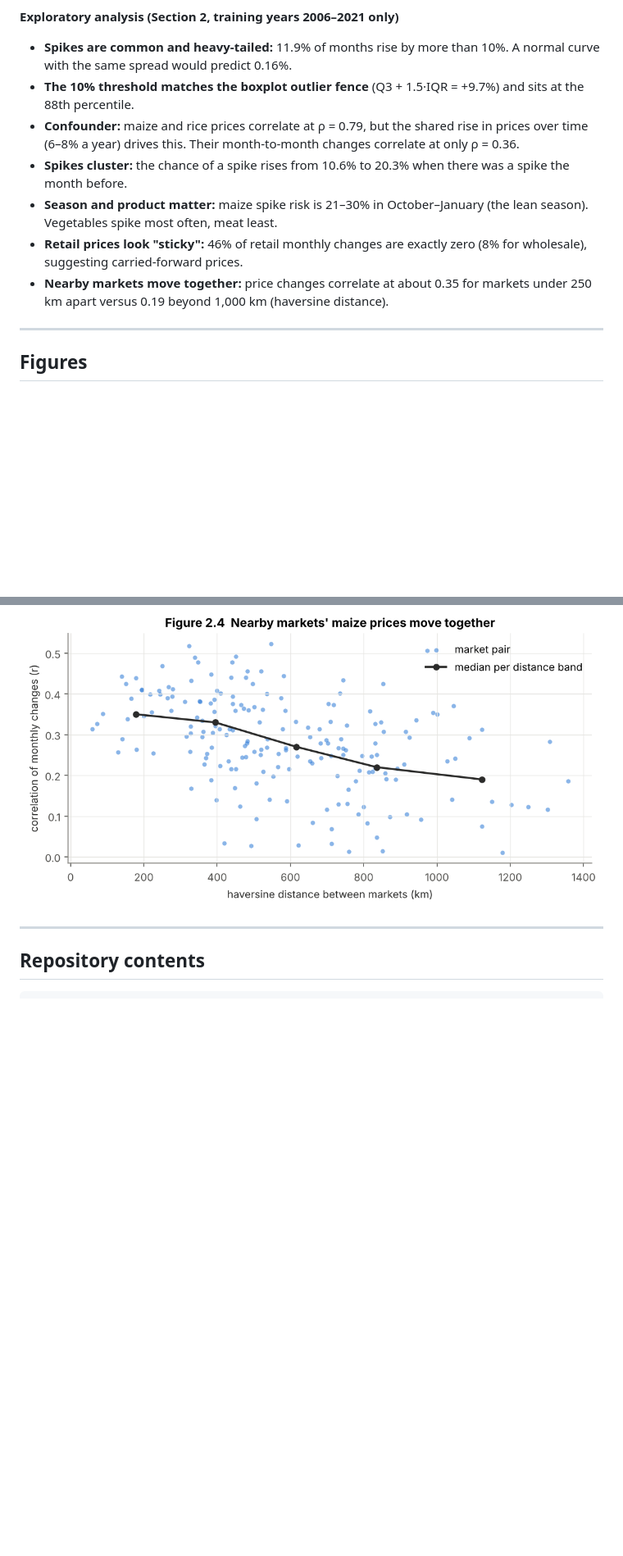
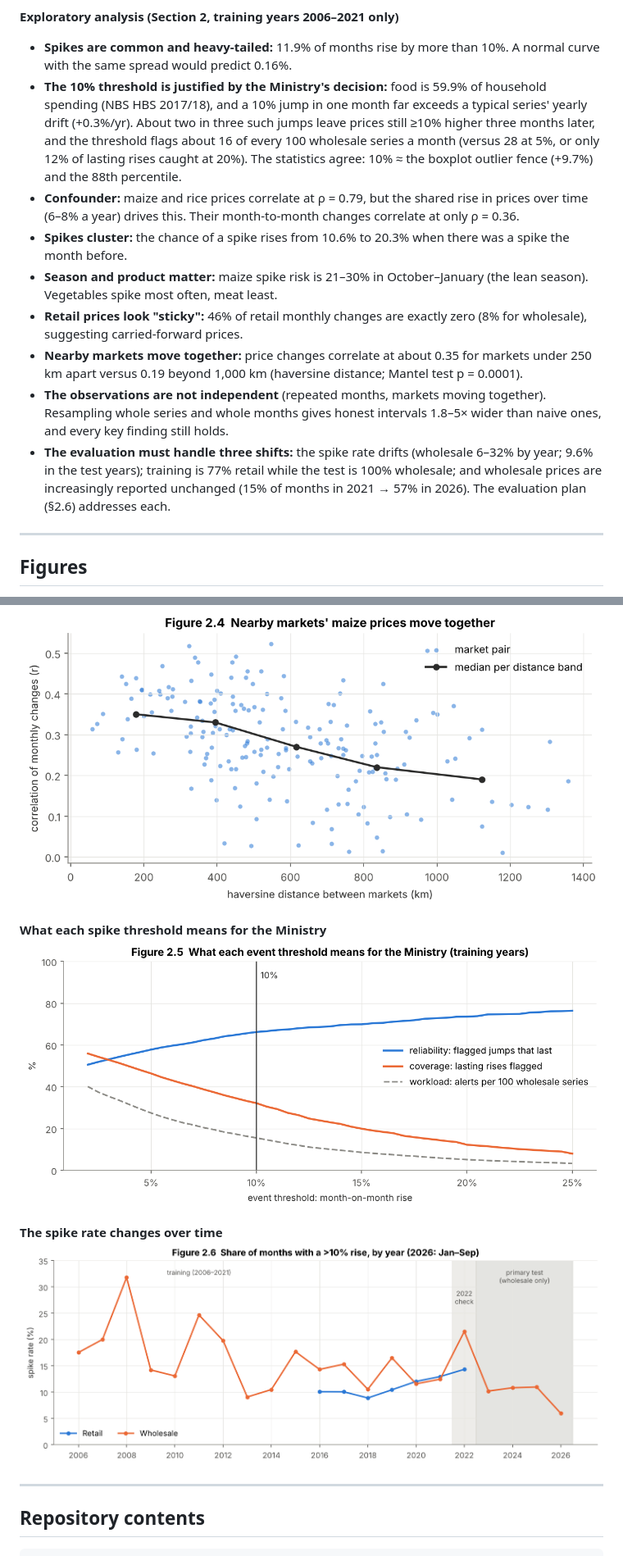
Before and after one commit to Shambhavi-DSAI2006/tanzania-food-price-spikes, a Markdown page: README.md, 2 parts joined by grey strips. Shown at 82% size. Rendered like a GitHub page; pictures changed too: figures/fig_2_5_threshold_tradeoff.png (added), figures/fig_2_6_spike_rate_by_year.png (added); blank space fills up the shorter version.

Commit message:
Address feedback points 5-9: split roles, decision-based threshold, dependence-aware uncertainty, evaluation plan for drift and retail-to-wholesale shift

```diff
--- a/README.md
+++ b/README.md
@@ -42,12 +42,14 @@ World Food Programme, *United Republic of Tanzania — Food Prices* and *Markets
 
 **Exploratory analysis (Section 2, training years 2006–2021 only)**
 - **Spikes are common and heavy-tailed:** 11.9% of months rise by more than 10%. A normal curve with the same spread would predict 0.16%.
-- **The 10% threshold matches the boxplot outlier fence** (Q3 + 1.5·IQR = +9.7%) and sits at the 88th percentile.
+- **The 10% threshold is justified by the Ministry's decision:** food is 59.9% of household spending (NBS HBS 2017/18), and a 10% jump in one month far exceeds a typical series' yearly drift (+0.3%/yr). About two in three such jumps leave prices still ≥10% higher three months later, and the threshold flags about 16 of every 100 wholesale series a month (versus 28 at 5%, or only 12% of lasting rises caught at 20%). The statistics agree: 10% ≈ the boxplot outlier fence (+9.7%) and the 88th percentile.
 - **Confounder:** maize and rice prices correlate at ρ = 0.79, but the shared rise in prices over time (6–8% a year) drives this. Their month-to-month changes correlate at only ρ = 0.36.
 - **Spikes cluster:** the chance of a spike rises from 10.6% to 20.3% when there was a spike the month before.
 - **Season and product matter:** maize spike risk is 21–30% in October–January (the lean season). Vegetables spike most often, meat least.
 - **Retail prices look "sticky":** 46% of retail monthly changes are exactly zero (8% for wholesale), suggesting carried-forward prices.
-- **Nearby markets move together:** price changes correlate at about 0.35 for markets under 250 km apart versus 0.19 beyond 1,000 km (haversine distance).
+- **Nearby markets move together:** price changes correlate at about 0.35 for markets under 250 km apart versus 0.19 beyond 1,000 km (haversine distance; Mantel test p = 0.0001).
+- **The observations are not independent** (repeated months, markets moving together). Resampling whole series and whole months gives honest intervals 1.8–5× wider than naive ones, and every key finding still holds.
+- **The evaluation must handle three shifts:** the spike rate drifts (wholesale 6–32% by year; 9.6% in the test years); training is 77% retail while the test is 100% wholesale; and wholesale prices are increasingly reported unchanged (15% of months in 2021 → 57% in 2026). The evaluation plan (§2.6) addresses each.
 
 ---
 
@@ -67,6 +69,12 @@ World Food Programme, *United Republic of Tanzania — Food Prices* and *Markets
 
 **Nearby markets co-move**
 ![Distance vs co-movement](figures/fig_2_4_distance_comovement.png)
+
+**What each spike threshold means for the Ministry**
+![Threshold trade-off](figures/fig_2_5_threshold_tradeoff.png)
+
+**The spike rate changes over time**
+![Spike rate by year](figures/fig_2_6_spike_rate_by_year.png)
 
 ---
 
```
Also changed, not shown: other parts of README.md (+3 -3 lines), 1 other file.
